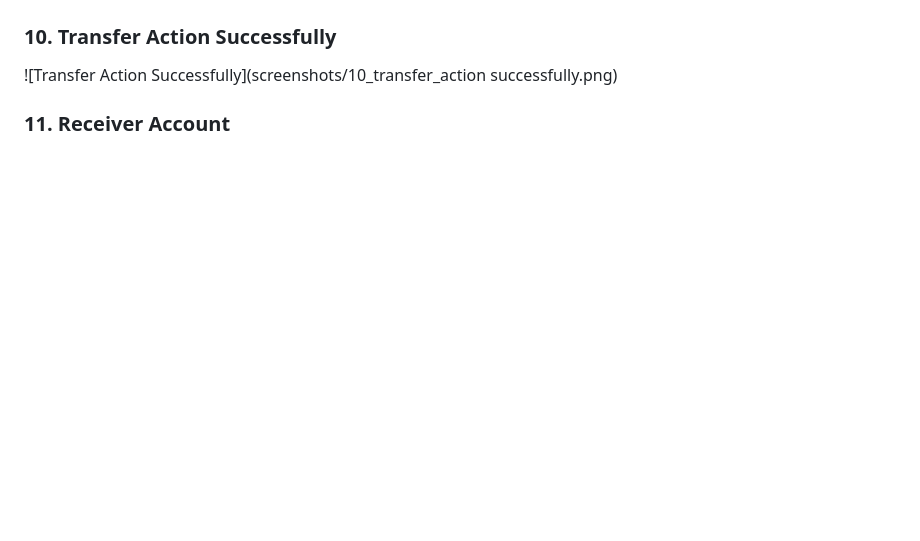
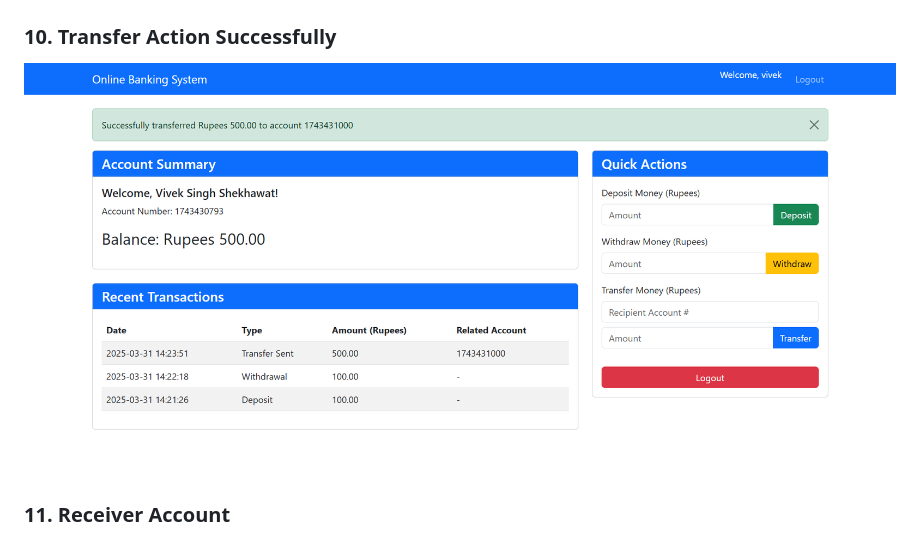
Before and after one commit to VivekSingh12330/Online-Banking-System, a Markdown page: README.md, the part around one of its changes. GitHub-like rendering; blank space fills up the shorter version.

```diff
--- a/README.md
+++ b/README.md
@@ -180,7 +180,7 @@ def rate_limiter(func):
 ![Transfer Action](screenshots/9_transfer_action.png)
 
 ### 10. Transfer Action Successfully
-![Transfer Action Successfully](screenshots/10_transfer_action successfully.png)
+![Transfer Action Successfully](screenshots/10_transfer_action_successfully.png)
 
 ### 11. Receiver Account
 ![Receiver Account](screenshots/11_receiver_account.png)
```
Also changed, not shown: other parts of README.md (+4 -4 lines).
